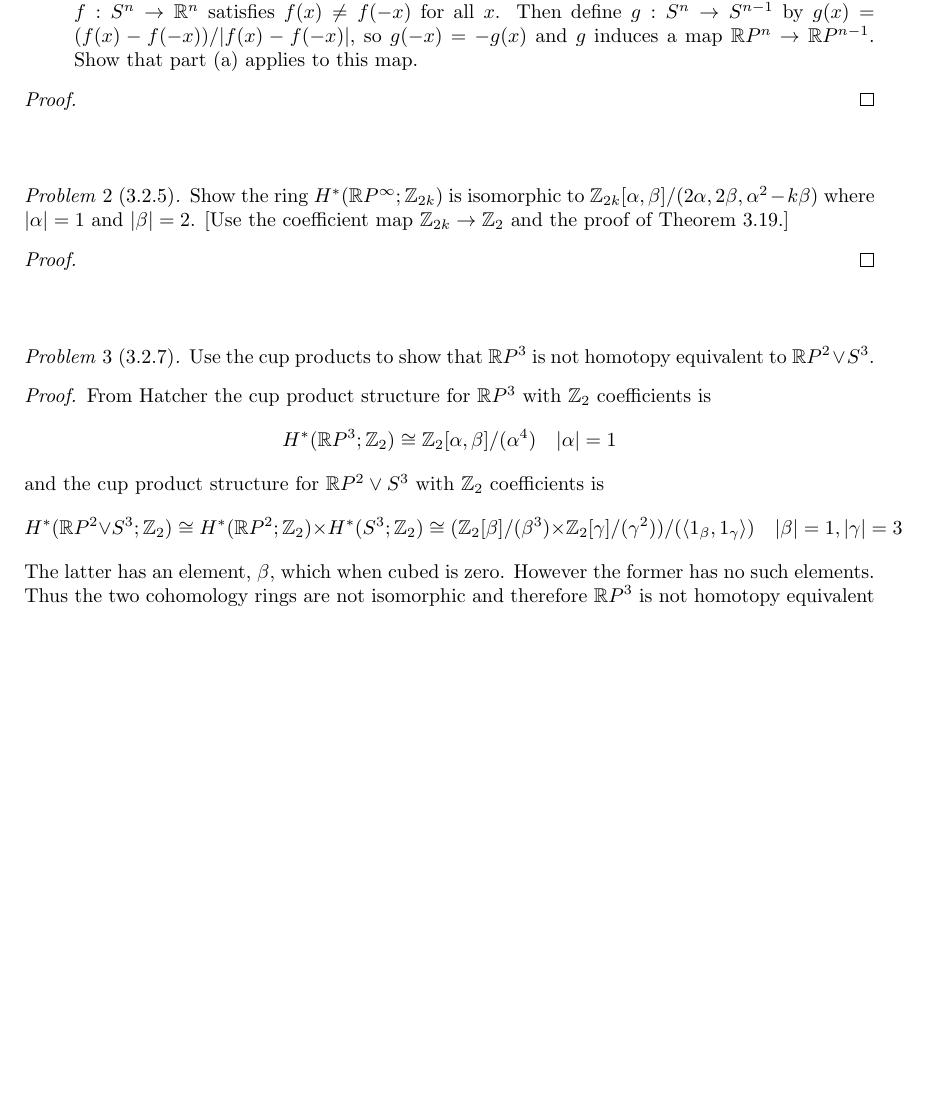
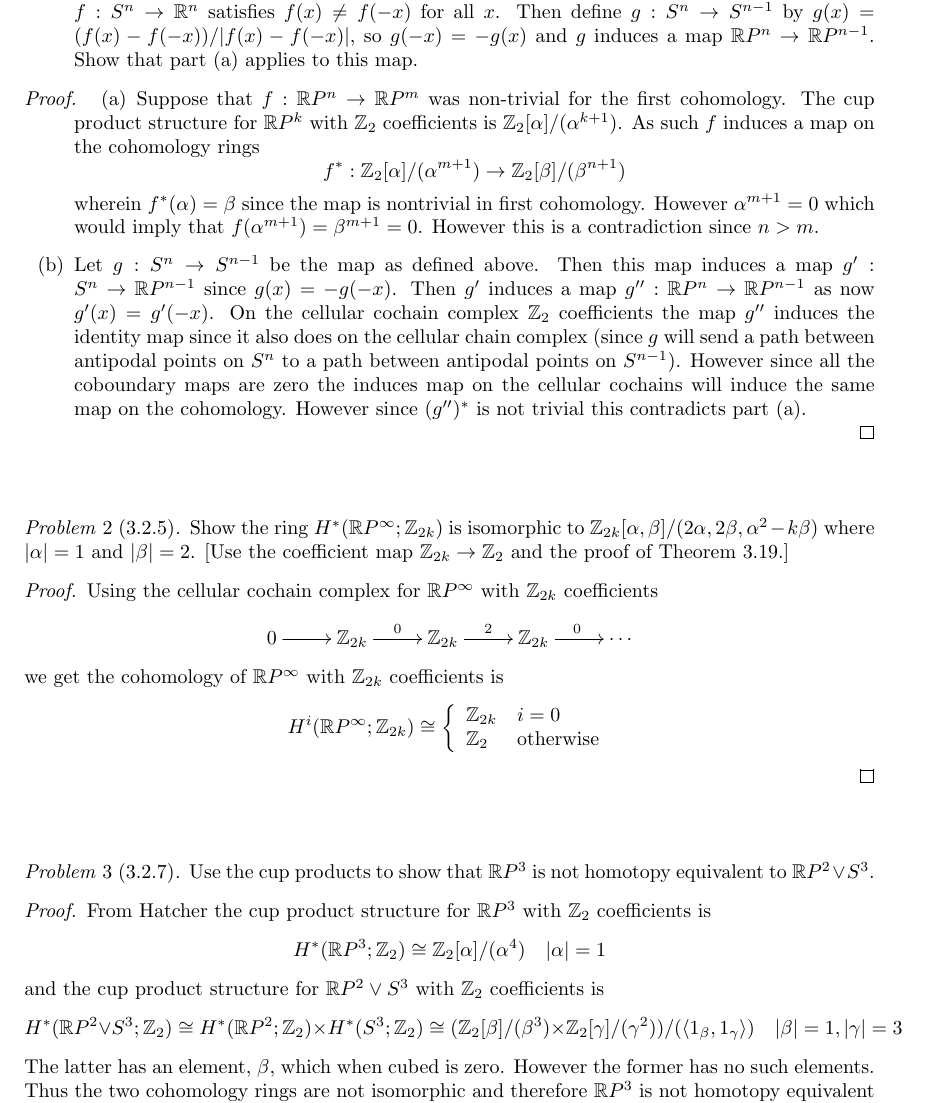
Before and after one commit to albenzo/MATH-7520, a LaTeX problem sheet (hw5/hw5.tex): part of the page, cut so that both start at the same text, the shorter picture padded with empty space. Compiled offline with pdfLaTeX.

Commit message:
Further work on hw5

```diff
--- a/hw5/hw5.tex
+++ b/hw5/hw5.tex
@@ -44,7 +44,27 @@
 \end{problem}
 
 \begin{proof}
-
+  \begin{enumerate}
+  \item[(a)] Suppose that $f:\bb{R}P^n\rightarrow\bb{R}P^m$ was non-trivial for the first
+    cohomology. The cup product structure for $\bb{R}P^k$ with $\bb{Z}_2$ coefficients
+    is $\bb{Z}_2[\alpha]/(\alpha^{k+1})$. As such $f$ induces a map on the cohomology rings
+    \[
+      f^*:\bb{Z}_2[\alpha]/(\alpha^{m+1})\rightarrow\bb{Z}_2[\beta]/(\beta^{n+1})
+    \]
+    wherein $f^*(\alpha)=\beta$ since the map is nontrivial in first cohomology. However
+    $\alpha^{m+1}=0$ which would imply that $f(\alpha^{m+1})=\beta^{m+1}=0$. However this is
+    a contradiction since $n>m$.
+  \item[(b)] Let $g:S^n\rightarrow S^{n-1}$ be the map as defined above. Then
+    this map induces a map $g':S^n\rightarrow\bb{R}P^{n-1}$ since $g(x)=-g(-x)$.
+    Then $g'$ induces a map $g'':\bb{R}P^n\rightarrow\bb{R}P^{n-1}$ as now $g'(x)=g'(-x)$.
+    On the cellular cochain complex $\bb{Z}_2$ coefficients the map $g''$
+    induces the identity map since it also does on the cellular chain complex (since $g$
+    will send a path between antipodal points on $S^n$ to a path between antipodal points
+    on $S^{n-1}$).
+    However since all the coboundary maps are zero the induces map on the cellular
+    cochains will induce the same map on the cohomology. However since $(g'')^*$ is
+    not trivial this contradicts part (a).
+  \end{enumerate}
 \end{proof}
 
 \sk
@@ -57,7 +77,23 @@
 \end{problem}
 
 \begin{proof}
-
+  Using the cellular cochain complex for $\bb{R}P^\infty$ with $\bb{Z}_{2k}$
+  coefficients
+  \[
+    \xymatrix{
+      0 \ar[r] & \bb{Z}_{2k} \ar[r]^0 & \bb{Z}_{2k} \ar[r]^2 & \bb{Z}_{2k} \ar[r]^0 & \cdots
+    }
+  \]
+  we get the cohomology of $\bb{R}P^\infty$ with $\bb{Z}_{2k}$ coefficients is
+  \[
+    H^i(\bb{R}P^\infty;\bb{Z}_{2k})\cong
+    \left\{
+      \begin{array}{ll}
+        \bb{Z}_{2k}& i=0\\
+        \bb{Z}_{2} & \text{otherwise}
+      \end{array}
+    \right.
+  \]
 \end{proof}
 
 \sk
@@ -71,7 +107,7 @@
   From Hatcher the cup product structure for $\bb{R}P^3$ with $\bb{Z}_2$ coefficients
   is
   \[
-    H^*(\bb{R}P^3;\bb{Z}_2)\cong \bb{Z}_2[\alpha,\beta]/(\alpha^4)\quad |\alpha|=1
+    H^*(\bb{R}P^3;\bb{Z}_2)\cong \bb{Z}_2[\alpha]/(\alpha^4)\quad |\alpha|=1
   \]
   and the cup product structure for $\bb{R}P^2\vee S^3$ with $\bb{Z}_2$ coefficients is
   \[
```
Also changed, not shown: hw5/hw5.pdf.
